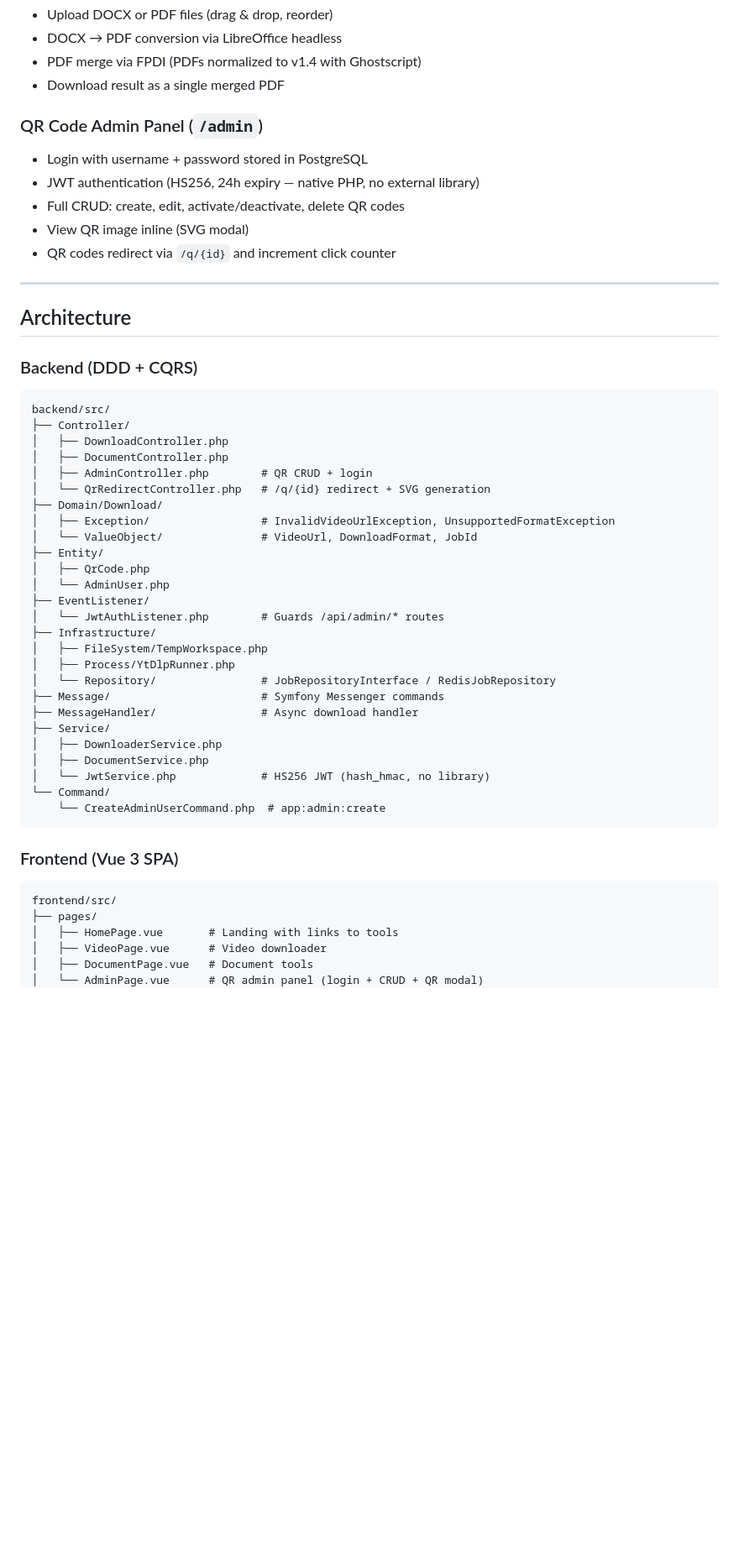
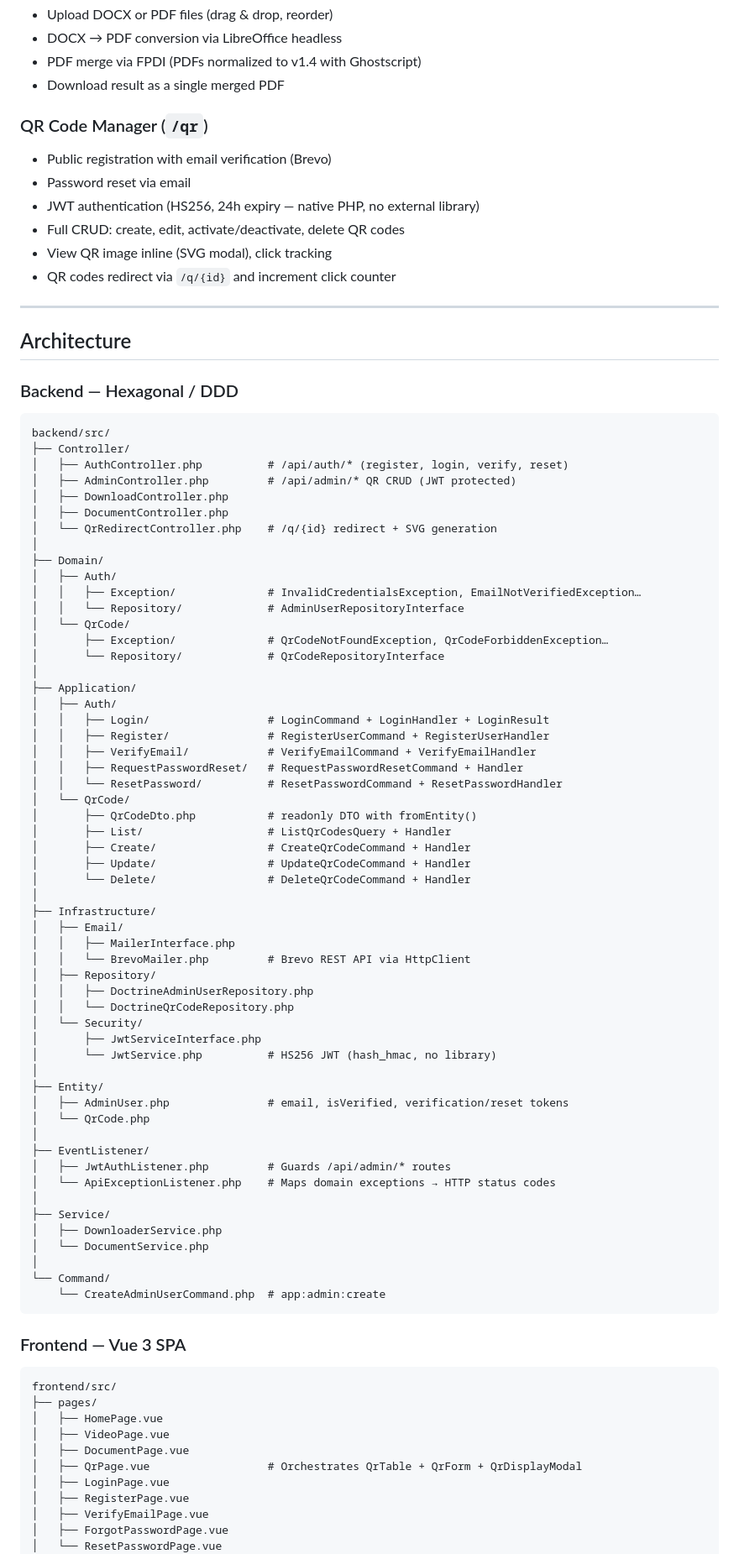
Before and after one commit to JuanPedroGIT/downloaderVideo, a Markdown page: README.md, the part around one of its changes. Shown at 84% size. Rendered like a GitHub page; blank space fills up the shorter version.

Commit message:
docs: rewrite README with hexagonal arch, Pinia, SCSS, auth features
Co-Authored-By: Claude Sonnet 4.6 <noreply@anthropic.com>

````diff
--- a/README.md
+++ b/README.md
@@ -29,55 +30,90 @@ Full-stack web application with three tools: YouTube video downloader, document
 - PDF merge via FPDI (PDFs normalized to v1.4 with Ghostscript)
 - Download result as a single merged PDF
 
-### QR Code Admin Panel (`/admin`)
-- Login with username + password stored in PostgreSQL
+### QR Code Manager (`/qr`)
+- Public registration with email verification (Brevo)
+- Password reset via email
 - JWT authentication (HS256, 24h expiry — native PHP, no external library)
 - Full CRUD: create, edit, activate/deactivate, delete QR codes
-- View QR image inline (SVG modal)
+- View QR image inline (SVG modal), click tracking
 - QR codes redirect via `/q/{id}` and increment click counter
 
 ---
 
 ## Architecture
 
-### Backend (DDD + CQRS)
+### Backend — Hexagonal / DDD
 
 ```
 backend/src/
 ├── Controller/
+│   ├── AuthController.php          # /api/auth/* (register, login, verify, reset)
+│   ├── AdminController.php         # /api/admin/* QR CRUD (JWT protected)
 │   ├── DownloadController.php
 │   ├── DocumentController.php
-│   ├── AdminController.php        # QR CRUD + login
-│   └── QrRedirectController.php   # /q/{id} redirect + SVG generation
-├── Domain/Download/
-│   ├── Exception/                 # InvalidVideoUrlException, UnsupportedFormatException
-│   └── ValueObject/               # VideoUrl, DownloadFormat, JobId
+│   └── QrRedirectController.php    # /q/{id} redirect + SVG generation
+│
+├── Domain/
+│   ├── Auth/
+│   │   ├── Exception/              # InvalidCredentialsException, EmailNotVerifiedException…
+│   │   └── Repository/             # AdminUserRepositoryInterface
+│   └── QrCode/
+│       ├── Exception/              # QrCodeNotFoundException, QrCodeForbiddenException…
+│       └── Repository/             # QrCodeRepositoryInterface
+│
+├── Application/
+│   ├── Auth/
+│   │   ├── Login/                  # LoginCommand + LoginHandler + LoginResult
+│   │   ├── Register/               # RegisterUserCommand + RegisterUserHandler
+│   │   ├── VerifyEmail/            # VerifyEmailCommand + VerifyEmailHandler
+│   │   ├── RequestPasswordReset/   # RequestPasswordResetCommand + Handler
+│   │   └── ResetPassword/          # ResetPasswordCommand + ResetPasswordHandler
+│   └── QrCode/
+│       ├── QrCodeDto.php           # readonly DTO with fromEntity()
+│       ├── List/                   # ListQrCodesQuery + Handler
+│       ├── Create/                 # CreateQrCodeCommand + Handler
+│       ├── Update/                 # UpdateQrCodeCommand + Handler
+│       └── Delete/                 # DeleteQrCodeCommand + Handler
+│
+├── Infrastructure/
+│   ├── Email/
+│   │   ├── MailerInterface.php
+│   │   └── BrevoMailer.php         # Brevo REST API via HttpClient
+│   ├── Repository/
+│   │   ├── DoctrineAdminUserRepository.php
+│   │   └── DoctrineQrCodeRepository.php
+│   └── Security/
+│       ├── JwtServiceInterface.php
+│       └── JwtService.php          # HS256 JWT (hash_hmac, no library)
+│
 ├── Entity/
-│   ├── QrCode.php
-│   └── AdminUser.php
+│   ├── AdminUser.php               # email, isVerified, verification/reset tokens
+│   └── QrCode.php
+│
 ├── EventListener/
-│   └── JwtAuthListener.php        # Guards /api/admin/* routes
-├── Infrastructure/
-│   ├── FileSystem/TempWorkspace.php
-│   ├── Process/YtDlpRunner.php
-│   └── Repository/                # JobRepositoryInterface / RedisJobRepository
-├── Message/                       # Symfony Messenger commands
-├── MessageHandler/                # Async download handler
+│   ├── JwtAuthListener.php         # Guards /api/admin/* routes
+│   └── ApiExceptionListener.php    # Maps domain exceptions → HTTP status codes
+│
 ├── Service/
 │   ├── DownloaderService.php
-│   ├── DocumentService.php
-│   └── JwtService.php             # HS256 JWT (hash_hmac, no library)
+│   └── DocumentService.php
+│
 └── Command/
     └── CreateAdminUserCommand.php  # app:admin:create
 ```
 
-### Frontend (Vue 3 SPA)
+### Frontend — Vue 3 SPA
 
 ```
 frontend/src/
 ├── pages/
-│   ├── HomePage.vue       # Landing with links to tools
-│   ├── VideoPage.vue      # Video downloader
-│   ├── DocumentPage.vue   # Document tools
-│   └── AdminPage.vue      # QR admin panel (login + CRUD + QR modal)
+│   ├── HomePage.vue
+│   ├── VideoPage.vue
+│   ├── DocumentPage.vue
+│   ├── QrPage.vue                  # Orchestrates QrTable + QrForm + QrDisplayModal
+│   ├── LoginPage.vue
+│   ├── RegisterPage.vue
+│   ├── VerifyEmailPage.vue
+│   ├── ForgotPasswordPage.vue
+│   └── ResetPasswordPage.vue
 ├── components/
````
Also changed, not shown: other parts of README.md (+89 -32 lines).
